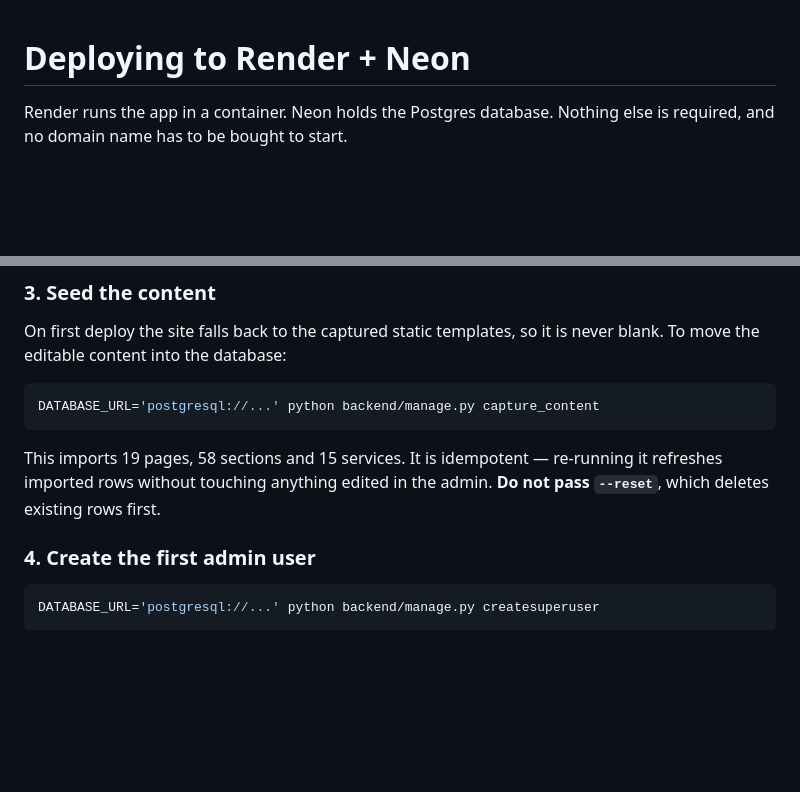
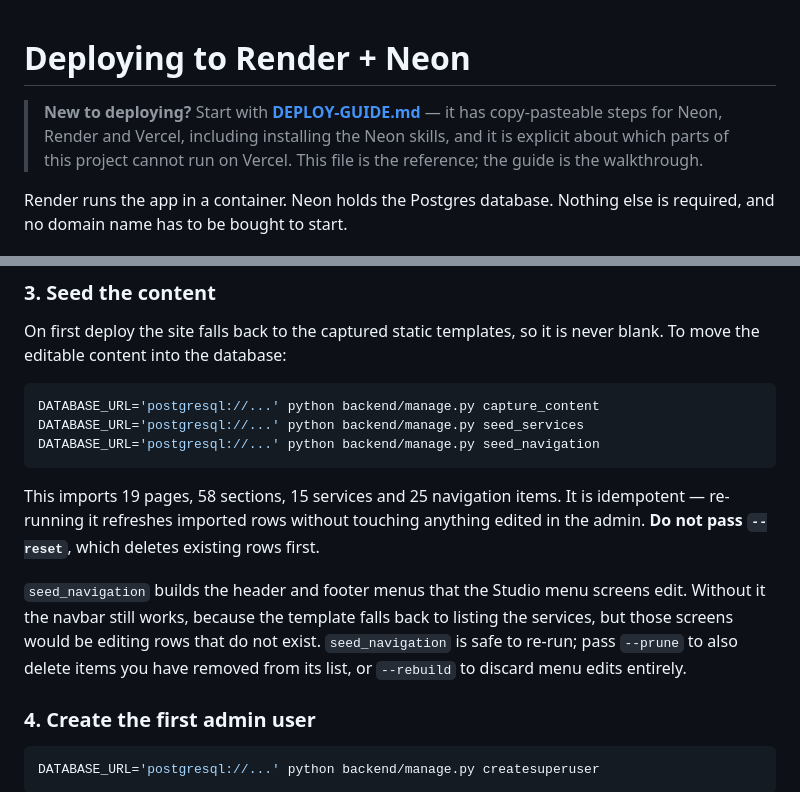
Before and after one commit to altafKhan-nep/rlecd, a Markdown page: DEPLOYMENT.md, 2 parts joined by grey strips. GitHub-like rendering; blank space fills up the shorter version.

Commit message:
Document the deploy as a walkthrough, and refuse to ship a site with no content

````diff
--- a/DEPLOYMENT.md
+++ b/DEPLOYMENT.md
@@ -1,4 +1,9 @@
 # Deploying to Render + Neon
+
+> **New to deploying?** Start with **[DEPLOY-GUIDE.md](DEPLOY-GUIDE.md)** — it
+> has copy-pasteable steps for Neon, Render and Vercel, including installing the
+> Neon skills, and it is explicit about which parts of this project cannot run
+> on Vercel. This file is the reference; the guide is the walkthrough.
 
 Render runs the app in a container. Neon holds the Postgres database. Nothing
 else is required, and no domain name has to be bought to start.
@@ -73,11 +78,21 @@ never blank. To move the editable content into the database:
 
 ```bash
 DATABASE_URL='postgresql://...' python backend/manage.py capture_content
+DATABASE_URL='postgresql://...' python backend/manage.py seed_services
+DATABASE_URL='postgresql://...' python backend/manage.py seed_navigation
 ```
 
-This imports 19 pages, 58 sections and 15 services. It is idempotent — re-running
-it refreshes imported rows without touching anything edited in the admin. **Do
-not pass `--reset`**, which deletes existing rows first.
+This imports 19 pages, 58 sections, 15 services and 25 navigation items. It is
+idempotent — re-running it refreshes imported rows without touching anything
+edited in the admin. **Do not pass `--reset`**, which deletes existing rows
+first.
+
+`seed_navigation` builds the header and footer menus that the Studio menu
+screens edit. Without it the navbar still works, because the template falls
+back to listing the services, but those screens would be editing rows that do
+not exist. `seed_navigation` is safe to re-run; pass `--prune` to also delete
+items you have removed from its list, or `--rebuild` to discard menu edits
+entirely.
 
 ### 4. Create the first admin user
 
````
Also changed, not shown: DEPLOY-GUIDE.md (added, +557 -0 lines).
